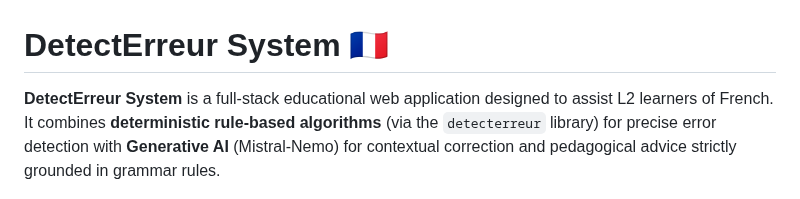
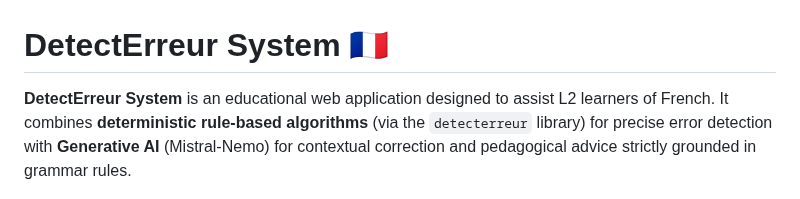
Before and after one commit to SalomonMetre/detecterreur_system, a Markdown page: README.md, the part around the change. Rendered like a GitHub page.

```diff
--- a/README.md
+++ b/README.md
@@ -1,6 +1,6 @@
 # DetectErreur System 🇫🇷
 
-**DetectErreur System** is a full-stack educational web application designed to assist L2 learners of French. It combines **deterministic rule-based algorithms** (via the `detecterreur` library) for precise error detection with **Generative AI** (Mistral-Nemo) for contextual correction and pedagogical advice strictly grounded in grammar rules.
+**DetectErreur System** is an educational web application designed to assist L2 learners of French. It combines **deterministic rule-based algorithms** (via the `detecterreur` library) for precise error detection with **Generative AI** (Mistral-Nemo) for contextual correction and pedagogical advice strictly grounded in grammar rules.
 
 <img src="./images/detecterreur_picture.jpeg" alt="DetectErreur UI Preview" width="100%">
 
```
